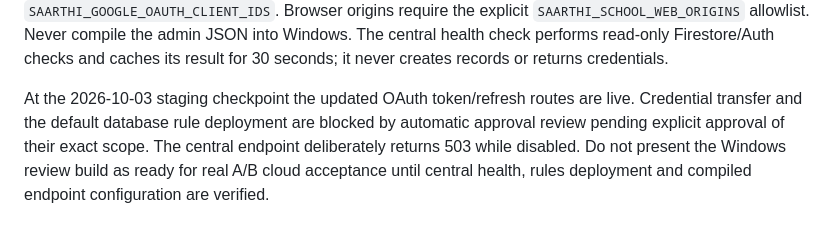
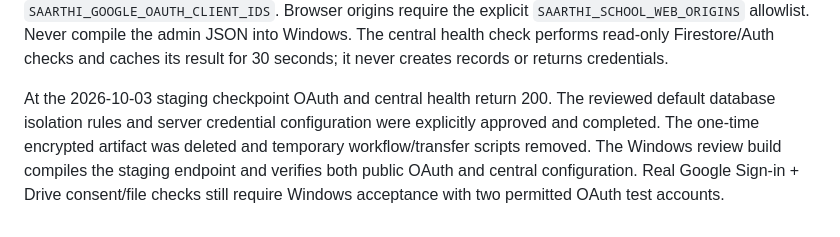
Before and after one commit to cscticket01-hash/Saarthi_Ai, a Markdown page: oauth-broker/README.md, the part around the change. Drawn GitHub-style.

Commit message:
docs: record verified central staging deployment and acceptance checks

```diff
--- a/oauth-broker/README.md
+++ b/oauth-broker/README.md
@@ -63,9 +63,10 @@ for audience validation; optional additional approved IDs can be supplied via
 The central health check performs read-only Firestore/Auth checks and caches its
 result for 30 seconds; it never creates records or returns credentials.
 
-At the 2026-10-03 staging checkpoint the updated OAuth token/refresh routes are
-live. Credential transfer and the default database rule deployment are blocked
-by automatic approval review pending explicit approval of their exact scope.
-The central endpoint deliberately returns 503 while disabled. Do not present
-the Windows review build as ready for real A/B cloud acceptance until central
-health, rules deployment and compiled endpoint configuration are verified.
+At the 2026-10-03 staging checkpoint OAuth and central health return 200. The
+reviewed default database isolation rules and server credential configuration
+were explicitly approved and completed. The one-time encrypted artifact was
+deleted and temporary workflow/transfer scripts removed. The Windows review
+build compiles the staging endpoint and verifies both public OAuth and central
+configuration. Real Google Sign-in + Drive consent/file checks still require
+Windows acceptance with two permitted OAuth test accounts.
```
Also changed, not shown: docs/central-school-cloud.md (+10 -9 lines).
